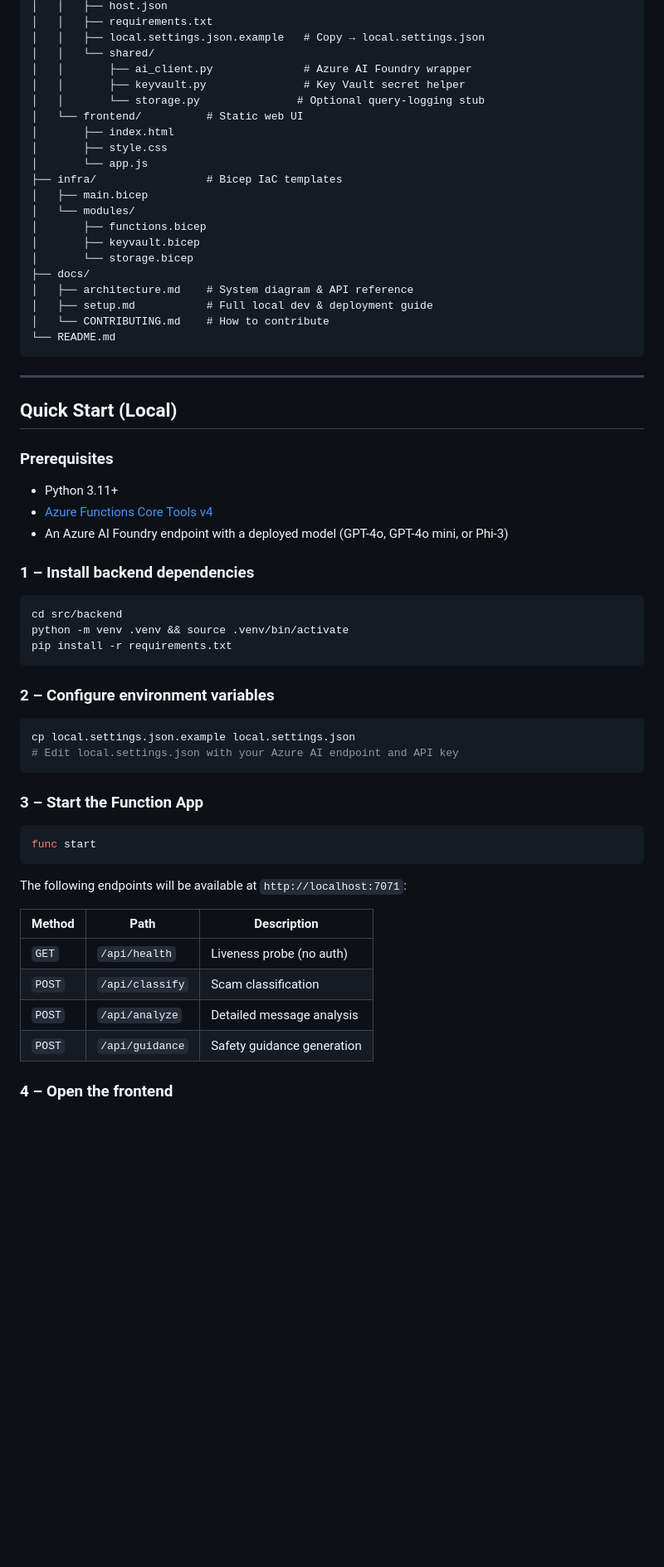
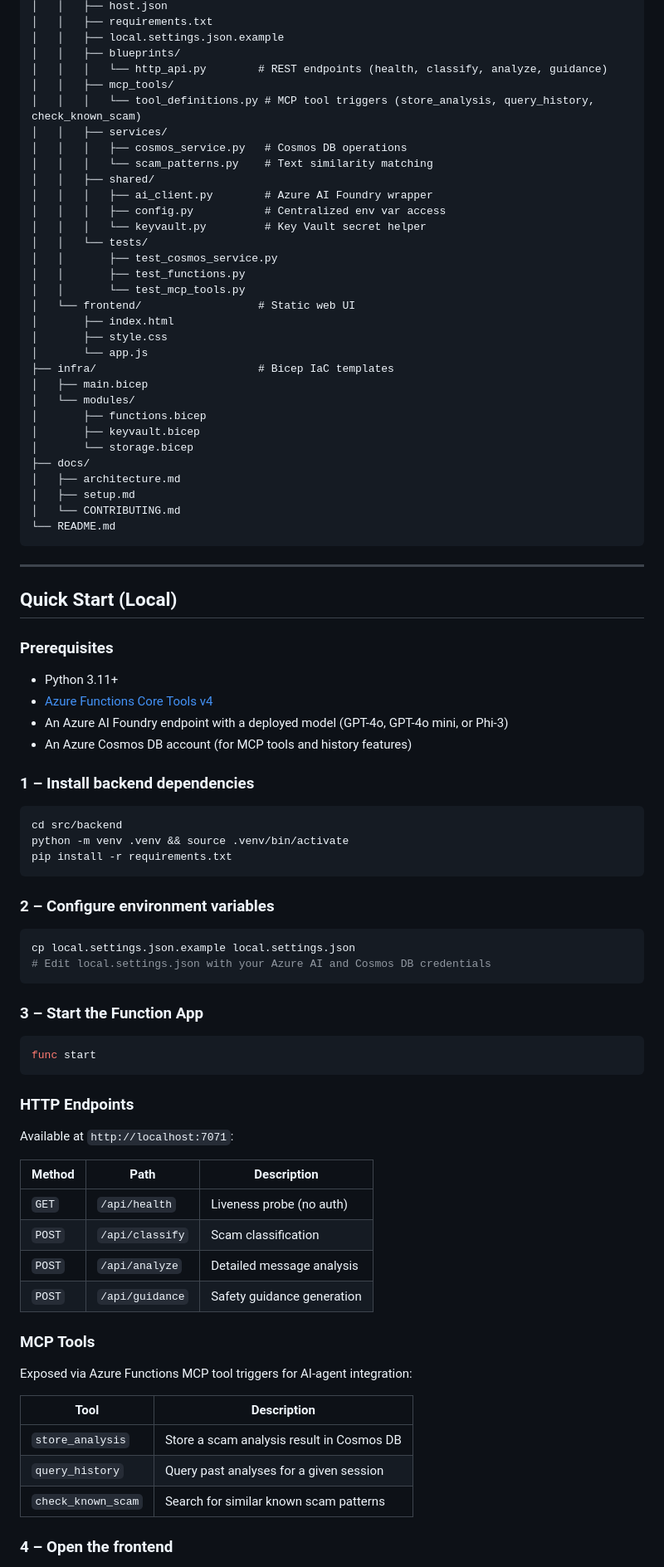
Before and after one commit to linkenthegreat/dont_lie_to_me_azure, a Markdown page: README.md, the part around the change printed below. Shown: that part at 83% size. Drawn GitHub-style; blank space fills up the shorter version.

````diff
--- a/README.md
+++ b/README.md
@@ -26,24 +72,35 @@ dont_lie_to_me_azure/
 │   │   ├── host.json
 │   │   ├── requirements.txt
-│   │   ├── local.settings.json.example   # Copy → local.settings.json
-│   │   └── shared/
-│   │       ├── ai_client.py              # Azure AI Foundry wrapper
-│   │       ├── keyvault.py               # Key Vault secret helper
-│   │       └── storage.py               # Optional query-logging stub
-│   └── frontend/          # Static web UI
+│   │   ├── local.settings.json.example
+│   │   ├── blueprints/
+│   │   │   └── http_api.py        # REST endpoints (health, classify, analyze, guidance)
+│   │   ├── mcp_tools/
+│   │   │   └── tool_definitions.py # MCP tool triggers (store_analysis, query_history, check_known_scam)
+│   │   ├── services/
+│   │   │   ├── cosmos_service.py   # Cosmos DB operations
+│   │   │   └── scam_patterns.py    # Text similarity matching
+│   │   ├── shared/
+│   │   │   ├── ai_client.py        # Azure AI Foundry wrapper
+│   │   │   ├── config.py           # Centralized env var access
+│   │   │   └── keyvault.py         # Key Vault secret helper
+│   │   └── tests/
+│   │       ├── test_cosmos_service.py
+│   │       ├── test_functions.py
+│   │       └── test_mcp_tools.py
+│   └── frontend/                  # Static web UI
 │       ├── index.html
 │       ├── style.css
 │       └── app.js
-├── infra/                 # Bicep IaC templates
+├── infra/                         # Bicep IaC templates
 │   ├── main.bicep
 │   └── modules/
 │       ├── functions.bicep
 │       ├── keyvault.bicep
 │       └── storage.bicep
 ├── docs/
-│   ├── architecture.md    # System diagram & API reference
-│   ├── setup.md           # Full local dev & deployment guide
-│   └── CONTRIBUTING.md    # How to contribute
+│   ├── architecture.md
+│   ├── setup.md
+│   └── CONTRIBUTING.md
 └── README.md
 ```
 
@@ -56,6 +113,7 @@ dont_lie_to_me_azure/
 - Python 3.11+
 - [Azure Functions Core Tools v4](https://learn.microsoft.com/azure/azure-functions/functions-run-local)
 - An Azure AI Foundry endpoint with a deployed model (GPT-4o, GPT-4o mini, or Phi-3)
+- An Azure Cosmos DB account (for MCP tools and history features)
 
 ### 1 – Install backend dependencies
 
@@ -69,7 +127,7 @@ pip install -r requirements.txt
 
 ```bash
 cp local.settings.json.example local.settings.json
-# Edit local.settings.json with your Azure AI endpoint and API key
+# Edit local.settings.json with your Azure AI and Cosmos DB credentials
 ```
 
 ### 3 – Start the Function App
@@ -78,13 +136,25 @@ cp local.settings.json.example local.settings.json
 func start
 ```
 
-The following endpoints will be available at `http://localhost:7071`:
+### HTTP Endpoints
 
-| Method | Path | Description |
-|--------|------|-------------|
-| `GET` | `/api/health` | Liveness probe (no auth) |
-| `POST` | `/api/classify` | Scam classification |
-| `POST` | `/api/analyze` | Detailed message analysis |
-| `POST` | `/api/guidance` | Safety guidance generation |
+Available at `http://localhost:7071`:
+
+| Method | Path            | Description                  |
+|--------|-----------------|------------------------------|
+| `GET`  | `/api/health`   | Liveness probe (no auth)     |
+| `POST` | `/api/classify` | Scam classification          |
+| `POST` | `/api/analyze`  | Detailed message analysis    |
+| `POST` | `/api/guidance` | Safety guidance generation   |
+
+### MCP Tools
+
+Exposed via Azure Functions MCP tool triggers for AI-agent integration:
+
+| Tool               | Description                                      |
+|--------------------|--------------------------------------------------|
+| `store_analysis`   | Store a scam analysis result in Cosmos DB        |
+| `query_history`    | Query past analyses for a given session          |
+| `check_known_scam` | Search for similar known scam patterns           |
 
 ### 4 – Open the frontend
````
Also changed, not shown: other parts of README.md (+73 -16 lines), assets/dont_lie_to_me_banner.jpg (added).
